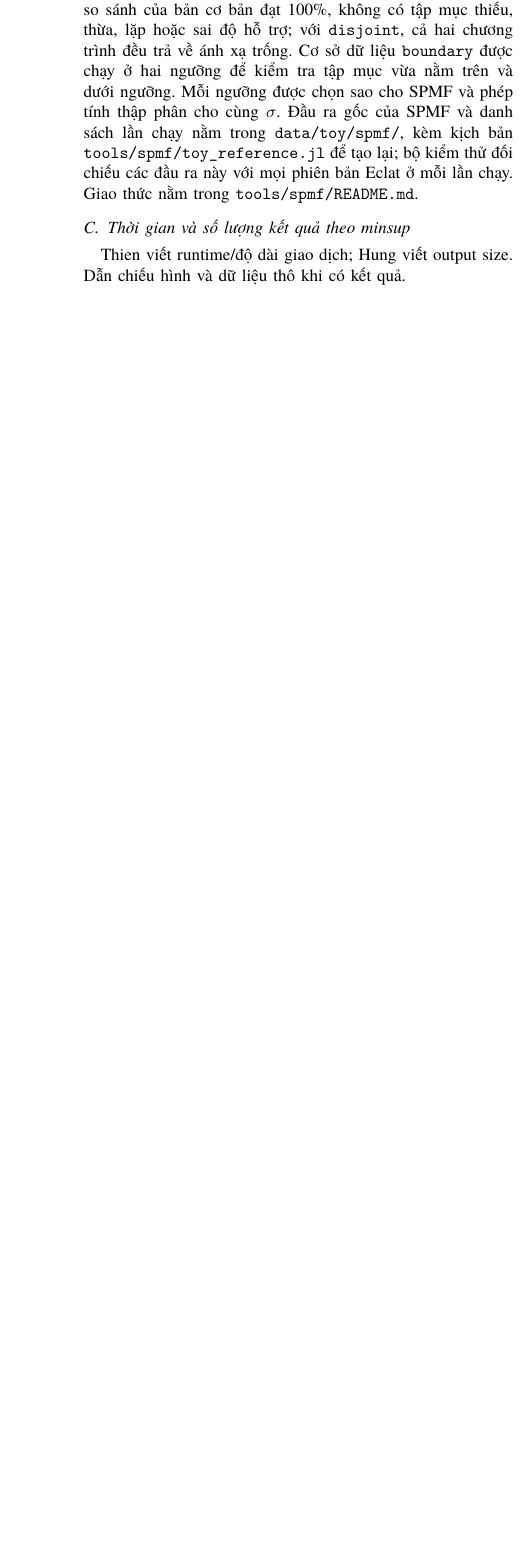
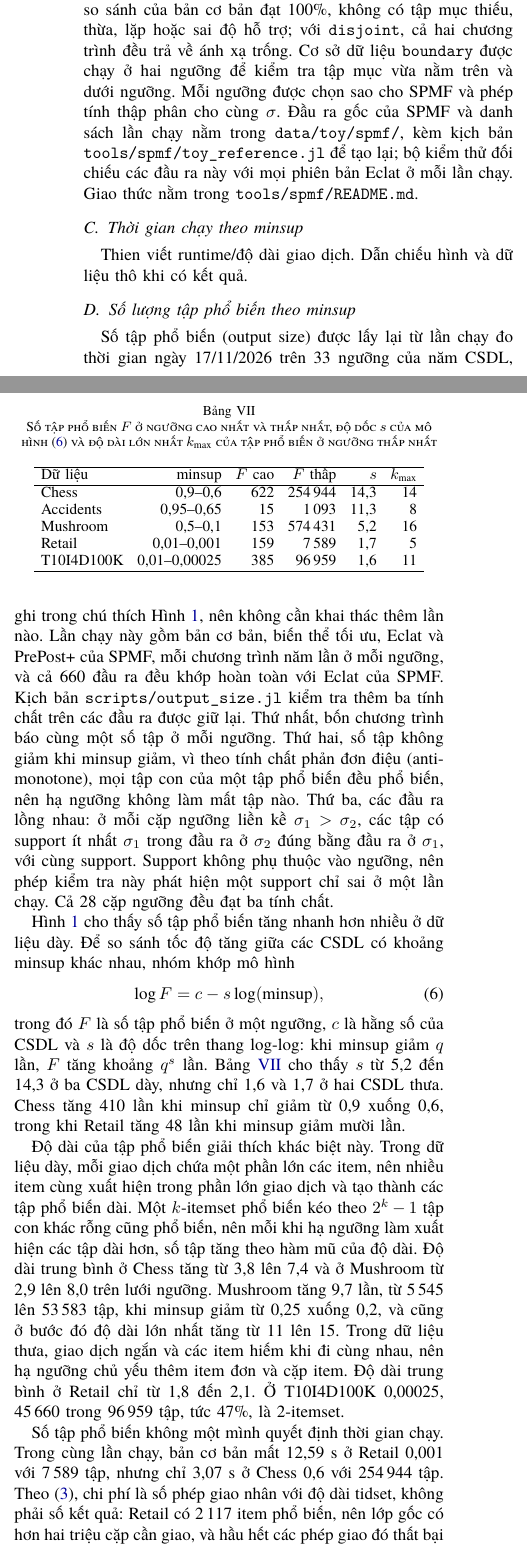
Before and after one commit to NgTHung/Itemset, a LaTeX paper (docs/report/main.tex, which reads docs/report/sections/evaluation.tex): part of one column of page 6 of 10 before the commit and two parts of the columns of page 6 of 11 after it, the two joined at a grey line, cut so that both start at the same text, the shorter picture padded with empty space. Compiled offline with XeLaTeX; a missing font is replaced by an installed copy or a similar font.

Commit message:
docs: write the chapter 2 output-size section
Adds the count and itemset-length figure, the growth table, the dense
and sparse explanation, and why output size alone does not set runtime.

Refs DAT-31, DAT-33

```diff
--- a/docs/report/sections/evaluation.tex
+++ b/docs/report/sections/evaluation.tex
@@ -106,6 +106,20 @@ Nested & 4 & 2 & 3/3 \\
 \hline
 \end{tabular}
 \end{table}
-\subsection{Thời gian và số lượng kết quả theo minsup}
-Thien viết runtime/độ dài giao dịch; Hung viết output size. Dẫn chiếu hình và dữ liệu
-thô khi có kết quả.
+\subsection{Thời gian chạy theo minsup}
+Thien viết runtime/độ dài giao dịch. Dẫn chiếu hình và dữ liệu thô khi có kết quả.
+
+\subsection{Số lượng tập phổ biến theo minsup}
+\label{sec:output-size}
+Số tập phổ biến (output size) được lấy lại từ lần chạy đo thời gian ngày 17/11/2026 trên
+33 ngưỡng của năm CSDL, ghi trong chú thích Hình~\ref{fig:output-size}, nên không cần khai
+thác thêm lần nào. Lần chạy này gồm bản cơ bản, biến thể tối ưu, Eclat và PrePost+ của
+SPMF, mỗi chương trình năm lần ở mỗi ngưỡng, và cả 660 đầu ra đều khớp hoàn toàn với
+Eclat của SPMF. Kịch bản \texttt{scripts/output\_size.jl} kiểm tra thêm ba tính chất trên
+các đầu ra được giữ lại. Thứ nhất, bốn chương trình báo cùng một số tập ở mỗi ngưỡng. Thứ
+hai, số tập không giảm khi minsup giảm, vì theo tính chất phản đơn điệu (anti-monotone),
+mọi tập con của một tập phổ biến đều phổ biến, nên hạ ngưỡng không làm mất tập nào. Thứ
+ba, các đầu ra lồng nhau: ở mỗi cặp ngưỡng liền kề $\sigma_1 > \sigma_2$, các tập có
+support ít nhất $\sigma_1$ trong đầu ra ở $\sigma_2$ đúng bằng đầu ra ở $\sigma_1$, với
+cùng support. Support không phụ thuộc vào ngưỡng, nên phép kiểm tra này phát hiện một
+support chỉ sai ở một lần chạy. Cả 28 cặp ngưỡng đều đạt ba tính chất.
@@ -111,0 +130,55 @@ thô khi có kết quả.
+\caption{Số tập phổ biến (trái, thang log) và độ dài trung bình của tập phổ biến (phải)
+theo minsup giảm dần trên năm CSDL. Đường liền là dữ liệu dày, đường đứt là dữ liệu thưa.
+Số liệu từ lần chạy \texttt{bbq-all-variants-cli-5repeat-20261117T041922Z}}
+\label{fig:output-size}
+\end{figure*}
+
+Hình~\ref{fig:output-size} cho thấy số tập phổ biến tăng nhanh hơn nhiều ở dữ liệu dày.
+Để so sánh tốc độ tăng giữa các CSDL có khoảng minsup khác nhau, nhóm khớp mô hình
+\begin{equation}
+  \log F = c - s \log(\mathrm{minsup}),
+  \label{eq:output-growth}
+\end{equation}
+trong đó $F$ là số tập phổ biến ở một ngưỡng, $c$ là hằng số của CSDL và $s$ là độ dốc
+trên thang log-log: khi minsup giảm $q$ lần, $F$ tăng khoảng $q^s$ lần.
+Bảng~\ref{tab:output-growth} cho thấy $s$ từ 5{,}2 đến 14{,}3 ở ba CSDL dày, nhưng chỉ
+1{,}6 và 1{,}7 ở hai CSDL thưa. Chess tăng 410 lần khi minsup chỉ giảm từ 0{,}9 xuống
+0{,}6, trong khi Retail tăng 48 lần khi minsup giảm mười lần.
+
+\begin{table}[t]
+\centering
+\small
+\caption{Số tập phổ biến $F$ ở ngưỡng cao nhất và thấp nhất, độ dốc $s$ của
+mô hình~\eqref{eq:output-growth} và độ dài lớn nhất $k_{\max}$ của tập phổ biến ở ngưỡng
+thấp nhất}
+\label{tab:output-growth}
+\setlength{\tabcolsep}{4pt}
+\begin{tabular}{lrrrrr}
+\hline
+Dữ liệu & minsup & $F$ cao & $F$ thấp & $s$ & $k_{\max}$ \\
+\hline
+Chess & 0{,}9--0{,}6 & 622 & 254\,944 & 14{,}3 & 14 \\
+Accidents & 0{,}95--0{,}65 & 15 & 1\,093 & 11{,}3 & 8 \\
+Mushroom & 0{,}5--0{,}1 & 153 & 574\,431 & 5{,}2 & 16 \\
+Retail & 0{,}01--0{,}001 & 159 & 7\,589 & 1{,}7 & 5 \\
+T10I4D100K & 0{,}01--0{,}00025 & 385 & 96\,959 & 1{,}6 & 11 \\
+\hline
+\end{tabular}
+\end{table}
+
+Độ dài của tập phổ biến giải thích khác biệt này. Trong dữ liệu dày, mỗi giao dịch chứa
+một phần lớn các item, nên nhiều item cùng xuất hiện trong phần lớn giao dịch và tạo thành
+các tập phổ biến dài. Một $k$-itemset phổ biến kéo theo $2^k - 1$ tập con khác rỗng cũng
+phổ biến, nên mỗi khi hạ ngưỡng làm xuất hiện các tập dài hơn, số tập tăng theo hàm mũ của
+độ dài. Độ dài trung bình ở Chess tăng từ 3{,}8 lên 7{,}4 và ở Mushroom từ 2{,}9 lên 8{,}0
+trên lưới ngưỡng. Mushroom tăng 9{,}7 lần, từ 5\,545 lên 53\,583 tập, khi minsup giảm từ
+0{,}25 xuống 0{,}2, và cũng ở bước đó độ dài lớn nhất tăng từ 11 lên 15. Trong dữ liệu thưa,
+giao dịch ngắn và các item hiếm khi đi cùng nhau, nên hạ ngưỡng chủ yếu thêm item đơn và
+cặp item. Độ dài trung bình ở Retail chỉ từ 1{,}8 đến 2{,}1. Ở T10I4D100K 0{,}00025,
+45\,660 trong 96\,959 tập, tức 47\%, là 2-itemset.
+
+Số tập phổ biến không một mình quyết định thời gian chạy. Trong cùng lần chạy, bản cơ bản
+mất 12{,}59 s ở Retail 0{,}001 với 7\,589 tập, nhưng chỉ 3{,}07 s ở Chess 0{,}6 với
+254\,944 tập. Theo~\eqref{eq:cost}, chi phí là số phép giao nhân với độ dài tidset, không
+phải số kết quả: Retail có 2\,117 item phổ biến, nên lớp gốc có hơn hai triệu cặp cần giao,
+và hầu hết các phép giao đó thất bại mà không sinh tập nào (Mục~\ref{sec:optimized}). Biến
```
Also changed, not shown: docs/report/figures/README.md, docs/report/figures/output-size.pdf (added), docs/report/sections/evaluation.tex (11 more changed lines).
